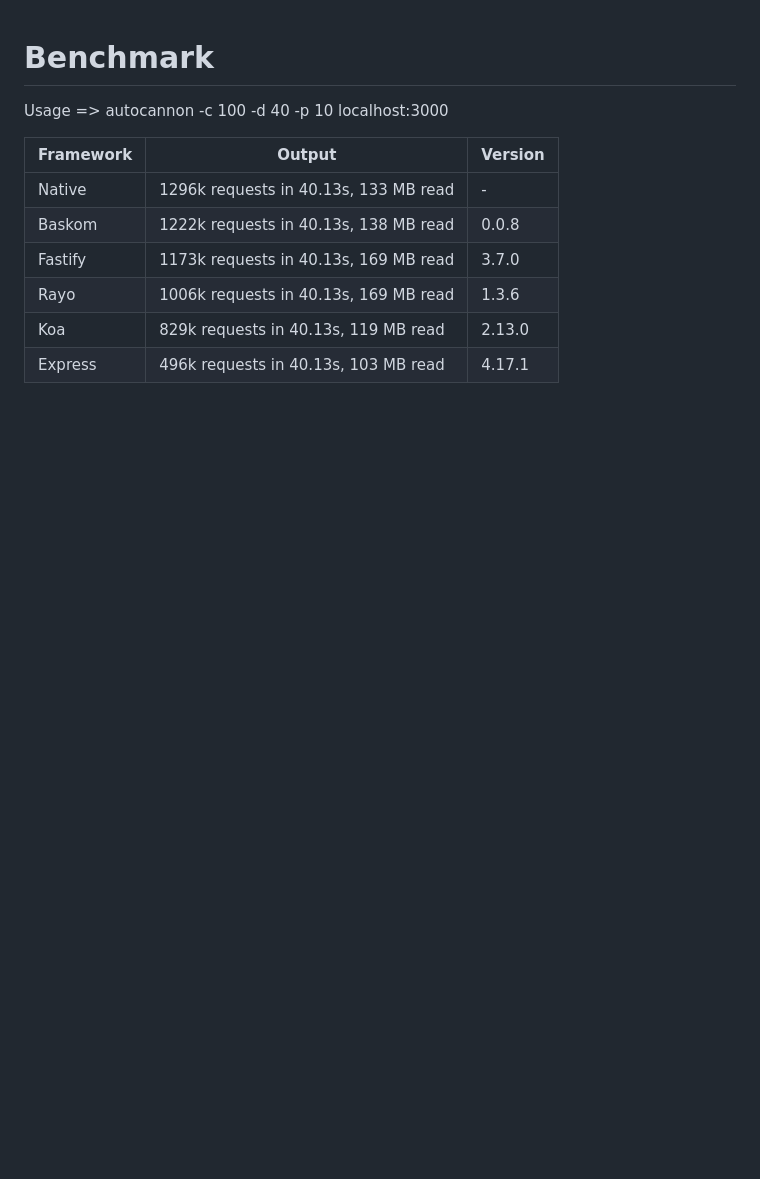
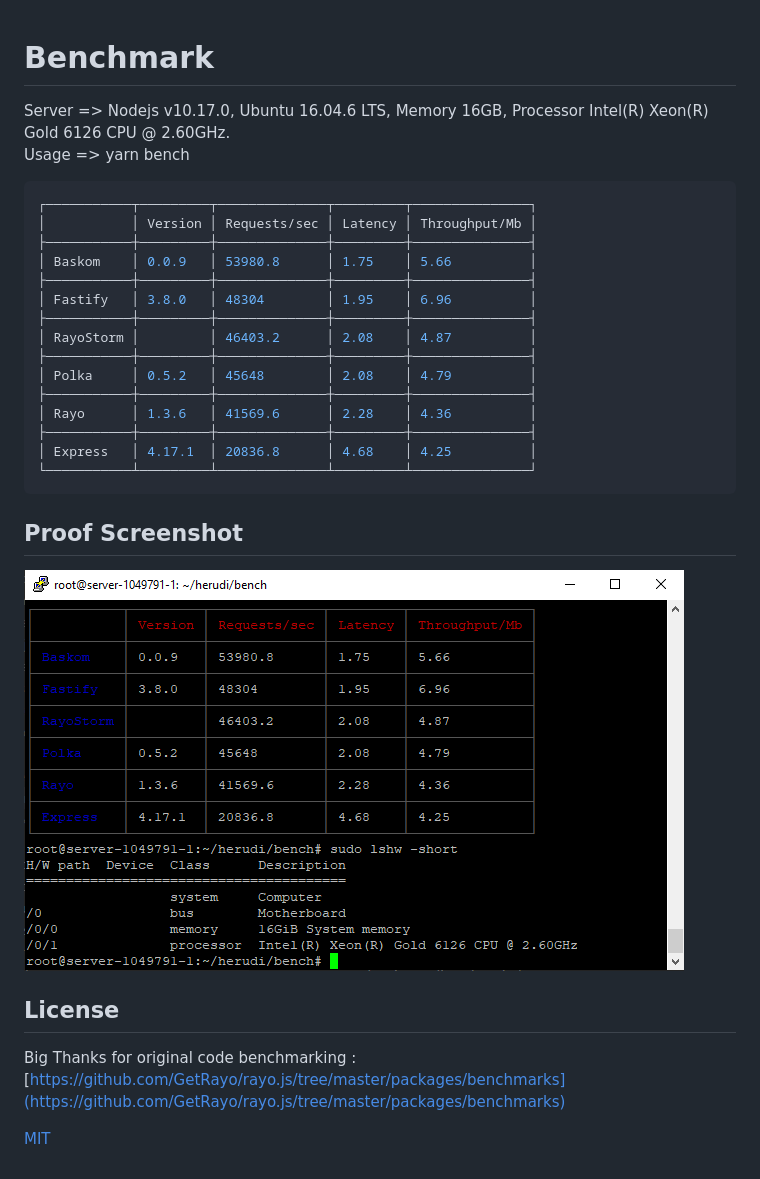
Before and after one commit to herudi/baskom, a Markdown page: benchmark/README.MD, the part around the change. Rendered like a GitHub page; pictures changed too: benchmark/screenshot.png (added); blank space fills up the shorter version.

Commit message:
update benchmark

````diff
--- a/benchmark/README.MD
+++ b/benchmark/README.MD
@@ -1,11 +1,29 @@
 # Benchmark
-Usage => autocannon -c 100 -d 40 -p 10 localhost:3000
+Server => Nodejs v10.17.0, Ubuntu 16.04.6 LTS, Memory 16GB, Processor Intel(R) Xeon(R) Gold 6126 CPU @ 2.60GHz.
+<br></br>
+Usage => yarn bench
+```bash
+┌───────────┬─────────┬──────────────┬─────────┬───────────────┐
+│           │ Version │ Requests/sec │ Latency │ Throughput/Mb │
+├───────────┼─────────┼──────────────┼─────────┼───────────────┤
+│ Baskom    │ 0.0.9   │ 53980.8      │ 1.75    │ 5.66          │
+├───────────┼─────────┼──────────────┼─────────┼───────────────┤
+│ Fastify   │ 3.8.0   │ 48304        │ 1.95    │ 6.96          │
+├───────────┼─────────┼──────────────┼─────────┼───────────────┤
+│ RayoStorm │         │ 46403.2      │ 2.08    │ 4.87          │
+├───────────┼─────────┼──────────────┼─────────┼───────────────┤
+│ Polka     │ 0.5.2   │ 45648        │ 2.08    │ 4.79          │
+├───────────┼─────────┼──────────────┼─────────┼───────────────┤
+│ Rayo      │ 1.3.6   │ 41569.6      │ 2.28    │ 4.36          │
+├───────────┼─────────┼──────────────┼─────────┼───────────────┤
+│ Express   │ 4.17.1  │ 20836.8      │ 4.68    │ 4.25          │
+└───────────┴─────────┴──────────────┴─────────┴───────────────┘
+```
 
-|Framework |Output |Version |
-|--- |--- |--- |
-|Native|1296k requests in 40.13s, 133 MB read|-|
-|Baskom|1222k requests in 40.13s, 138 MB read|0.0.8|
-|Fastify|1173k requests in 40.13s, 169 MB read|3.7.0|
-|Rayo|1006k requests in 40.13s, 169 MB read|1.3.6|
-|Koa|829k requests in 40.13s, 119 MB read|2.13.0|
-|Express|496k requests in 40.13s, 103 MB read|4.17.1|
+## Proof Screenshot
+<img src="https://raw.githubusercontent.com/herudi/baskom/main/benchmark/screenshot.png" alt="imagestea" />
+
+## License
+Big Thanks for original code benchmarking : [https://github.com/GetRayo/rayo.js/tree/master/packages/benchmarks](https://github.com/GetRayo/rayo.js/tree/master/packages/benchmarks)
+
+[MIT](https://github.com/GetRayo/rayo.js/blob/master/LICENSE)
````
Also changed, not shown: 15 other files.
